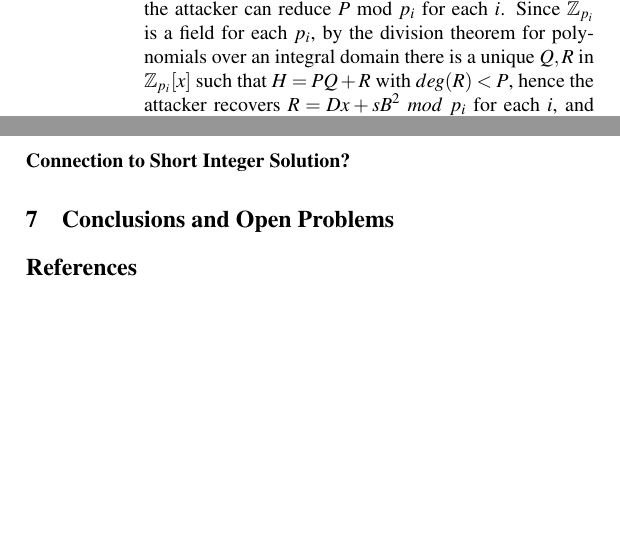
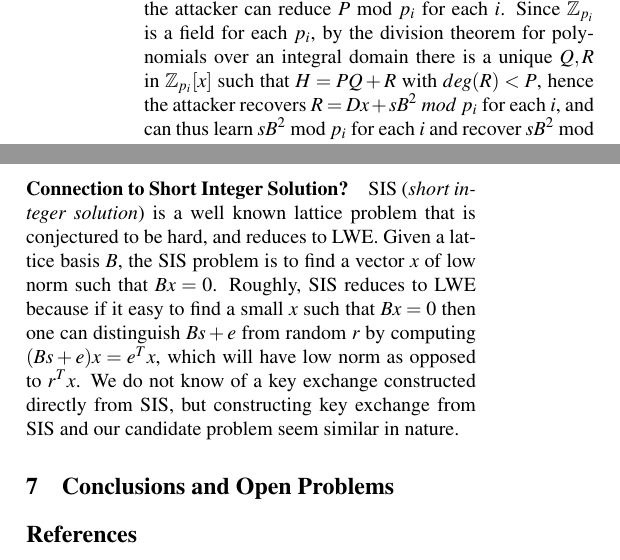
Before and after one commit to njmanohar/classicsproject, a LaTeX document (project.tex): two parts of the columns of page 5 of 5, joined at a grey line, cut so that both start at the same text, the shorter picture padded with empty space. Compiled offline with pdfLaTeX; a LaTeX package or settings file that is missing is left out.

Commit message:
connection to sis

```diff
--- a/project.tex
+++ b/project.tex
@@ -192,9 +192,9 @@ Suppose there are two parties Alice and Bob. Alice can construct a polynomial $P
 
 \paragraph{A broken idea.} Here is another simple idea that doesn't work, but may inspire more ideas. The secret to be agreed upon will lie in $[0, B)$, which is still exponentially large but \emph{small} with respect to the modulus $M$. Alice selects $P$ with small root $\alpha < B$ as above and sends $P$ to Bob. Bob chooses a secret $s \in [0, B)$, samples a random masking polynomial $R$, samples a random masking value $D \in [0, B)$, and sends the polynomial $H(x) = P(x) \cdot Q(x) + D x + sB^2$ back to Alice. Using $\alpha$, Alice can compute $H(\alpha) = (D \alpha) + sB^2$. Since $D\alpha/B^2 < 1$ over the integers, Alice divides $(D \alpha) + sB^2 / B^2 = s + D\alpha/B^2$ (over the rationals, not $\mathbb{Z}_M$!) and rounds down to the nearest integer to recover $s$
 
-An adversary that has a large root $\alpha^* > B^2$ wouldn't be able to recover $s$ naively because $H(\alpha^*)/B^2 = D (\alpha^*/ B^2) + s > D + s$ for unknown $D \in [0, B)$, which hides $s$. However, there is an attack. Since $P$ is public the attacker can reduce $P$ mod $p_i$ for each $i$. Since $\mathbb{Z}_{p_i}$ is a field for each $p_i$, by the division theorem for polynomials over an integral domain there is a unique $Q, R$ in $\mathbb{Z}_{p_i}[x]$ such that $H = P Q + R$ with $deg(R) < P$, hence the attacker recovers $R = D x + sB^2 \ mod \ p_i$ for each $i$, and can thus recover $s B^2$ mod $M$ using CRT.
+An adversary that has a large root $\alpha^* > B^2$ wouldn't be able to recover $s$ naively because $H(\alpha^*)/B^2 = D (\alpha^*/ B^2) + s > D + s$ for unknown $D \in [0, B)$, which hides $s$. However, there is an attack. Since $P$ is public the attacker can reduce $P$ mod $p_i$ for each $i$. Since $\mathbb{Z}_{p_i}$ is a field for each $p_i$, by the division theorem for polynomials over an integral domain there is a unique $Q, R$ in $\mathbb{Z}_{p_i}[x]$ such that $H = P Q + R$ with $deg(R) < P$, hence the attacker recovers $R = D x + sB^2 \ mod \ p_i$ for each $i$, and can thus learn $s B^2$ mod $p_i$ for each $i$ and recover $sB^2$ mod $M$ using CRT.
 
-\paragraph{Connection to Short Integer Solution?}
+\paragraph{Connection to Short Integer Solution?} SIS (\emph{short integer solution}) is a well known lattice problem that is conjectured to be hard, and reduces to LWE. Given a lattice basis $B$, the SIS problem is to find a vector $x$ of low norm such that $B x = 0$. Roughly, SIS reduces to LWE because if it easy to find a small $x$ such that $Bx = 0$ then one can distinguish $Bs + e$ from random $r$ by computing $(Bs + e) x = e^T x$, which will have low norm as opposed to $r^T x$. We do not know of a key exchange constructed directly from SIS, but constructing key exchange from SIS and our candidate problem seem similar in nature.
 
 \section{Conclusions and Open Problems}
 
```
